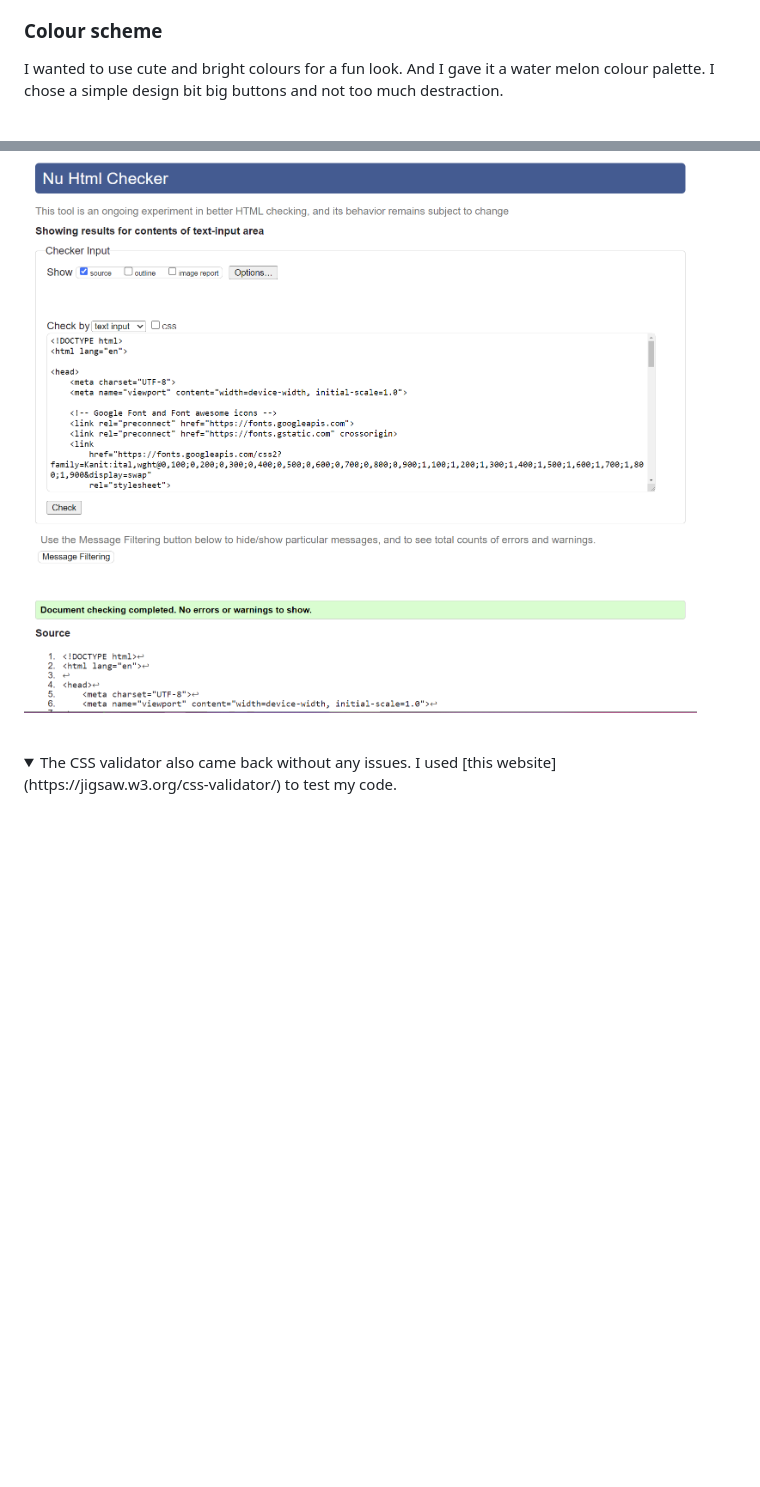
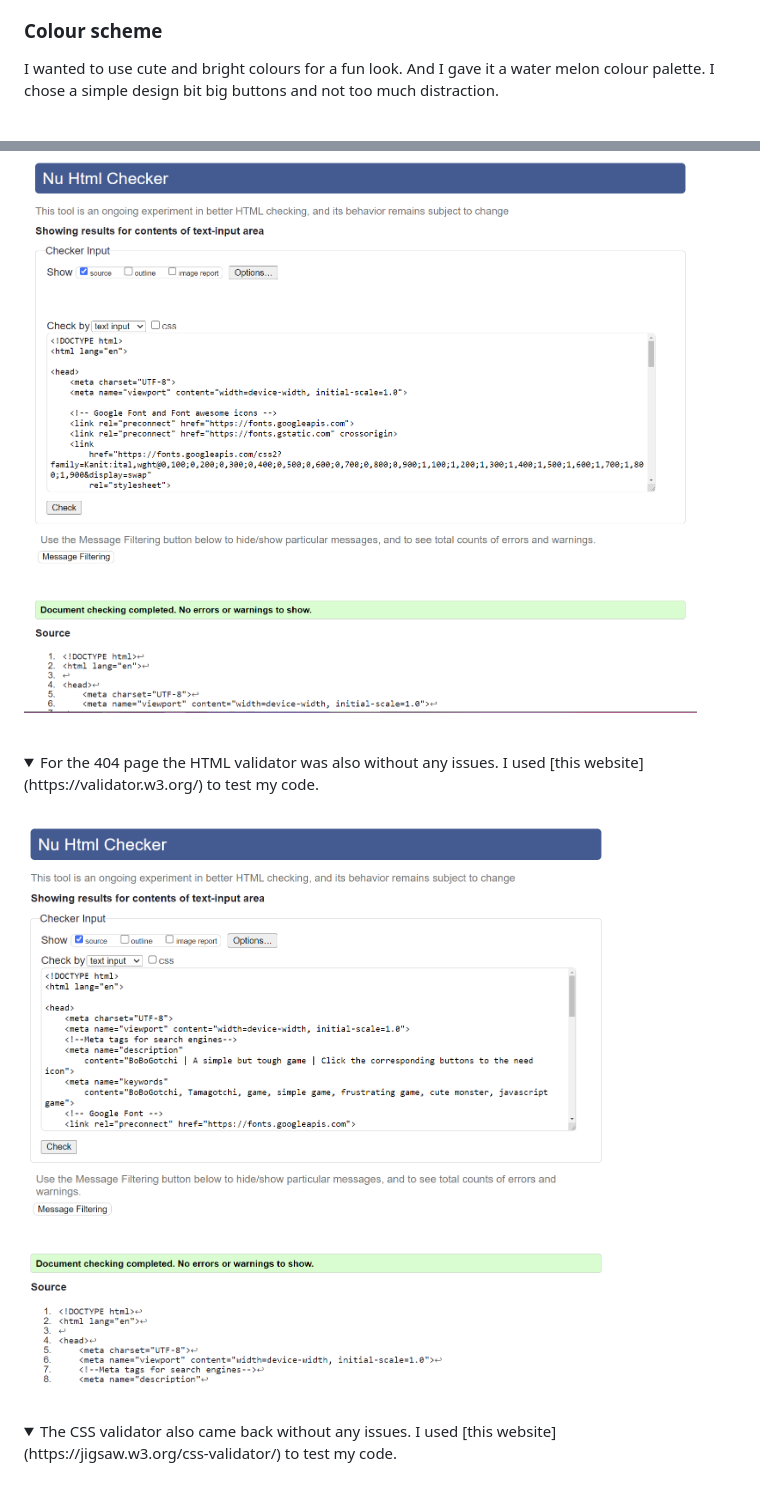
Before and after one commit to ObiWanBonobi/BoBoGotchi-Game, a Markdown page: README.md, 2 parts joined by grey strips. Drawn GitHub-style; pictures changed too: assets/images/readme/html-validation-404.png (added); folded sections open; blank space fills up the shorter version.

Commit message:
added amIresponsive, fixed 404 page, finished readme

```diff
--- a/README.md
+++ b/README.md
@@ -102,7 +102,7 @@ After you've pressed the wrong button and you straigt up murdered the cutest mon
 
 ### Colour scheme
 
-I wanted to use cute and bright colours for a fun look. And I gave it a water melon colour palette. I chose a simple design bit big buttons and not too much destraction.
+I wanted to use cute and bright colours for a fun look. And I gave it a water melon colour palette. I chose a simple design bit big buttons and not too much distraction.
 
 <br>
 
@@ -165,6 +169,17 @@ Every link and button on all pages got tested on several devices and webbrowsers
 <br>
 
 <details>
+<summary>For the 404 page the HTML validator was also without any issues. I used [this website](https://validator.w3.org/) to test my code.</summary>
+
+<br>
+
+![HTML for 404 page validator](assets/images/readme/html-validation-404.png)
+
+</details>
+
+<br>
+
+<details>
 <summary>The CSS validator also came back without any issues. I used [this website](https://jigsaw.w3.org/css-validator/) to test my code.</summary>
 
 <br>
```
Also changed, not shown: other parts of README.md (+16 -3 lines), assets/images/readme/am-i-responsive-start.png (added), assets/images/readme/old-need-icon.png (added), 2 other files.
